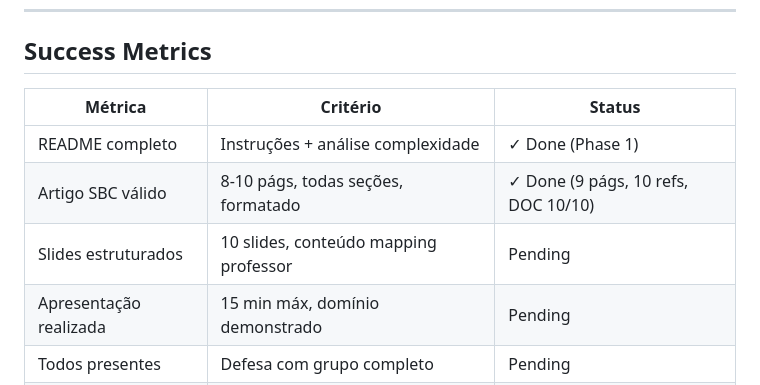
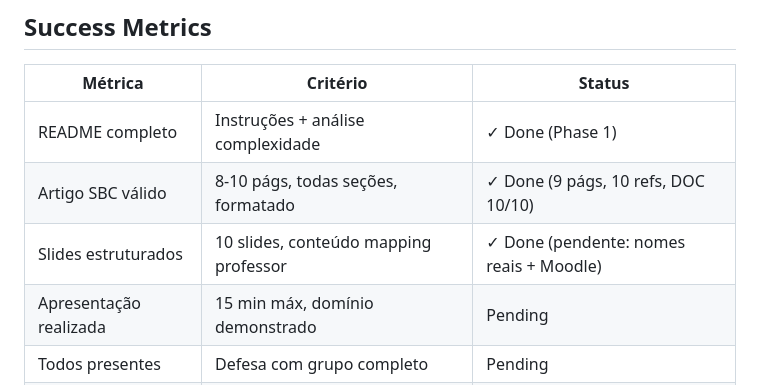
Before and after one commit to GabryelBoer/huffman-lzw-compression, a Markdown page: .planning/ROADMAP.md, the part around the change. GitHub-like rendering.

Commit message:
docs(phase-3): mark slides milestone done in roadmap
apresentacao.pdf verified: 10 pages, GitHub link on slides 1 and 10,
correct Portuguese accents, vector fonts. Pending human input: real
author names on slide 1, then Moodle upload.

Co-Authored-By: Claude Fable 5 <noreply@anthropic.com>

```diff
--- a/.planning/ROADMAP.md
+++ b/.planning/ROADMAP.md
@@ -168,7 +168,7 @@ Phase 4 é gate final — só após Phase 2 e 3 completos.
 |---------|----------|--------|
 | README completo | Instruções + análise complexidade | ✓ Done (Phase 1) |
 | Artigo SBC válido | 8-10 págs, todas seções, formatado | ✓ Done (9 págs, 10 refs, DOC 10/10) |
-| Slides estruturados | 10 slides, conteúdo mapping professor | Pending |
+| Slides estruturados | 10 slides, conteúdo mapping professor | ✓ Done (pendente: nomes reais + Moodle) |
 | Apresentação realizada | 15 min máx, domínio demonstrado | Pending |
 | Todos presentes | Defesa com grupo completo | Pending |
 | Repositório acessível | GitHub público + link em slides | Pending |
```
